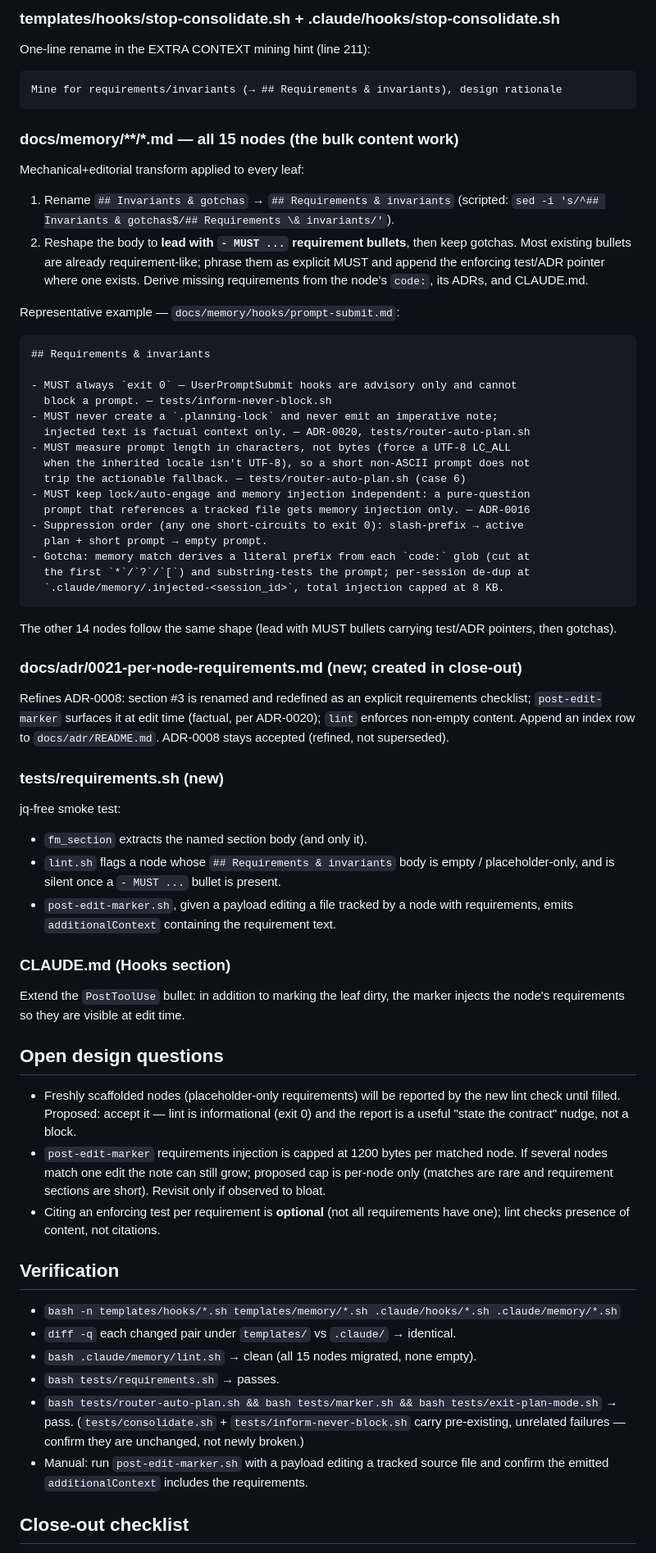
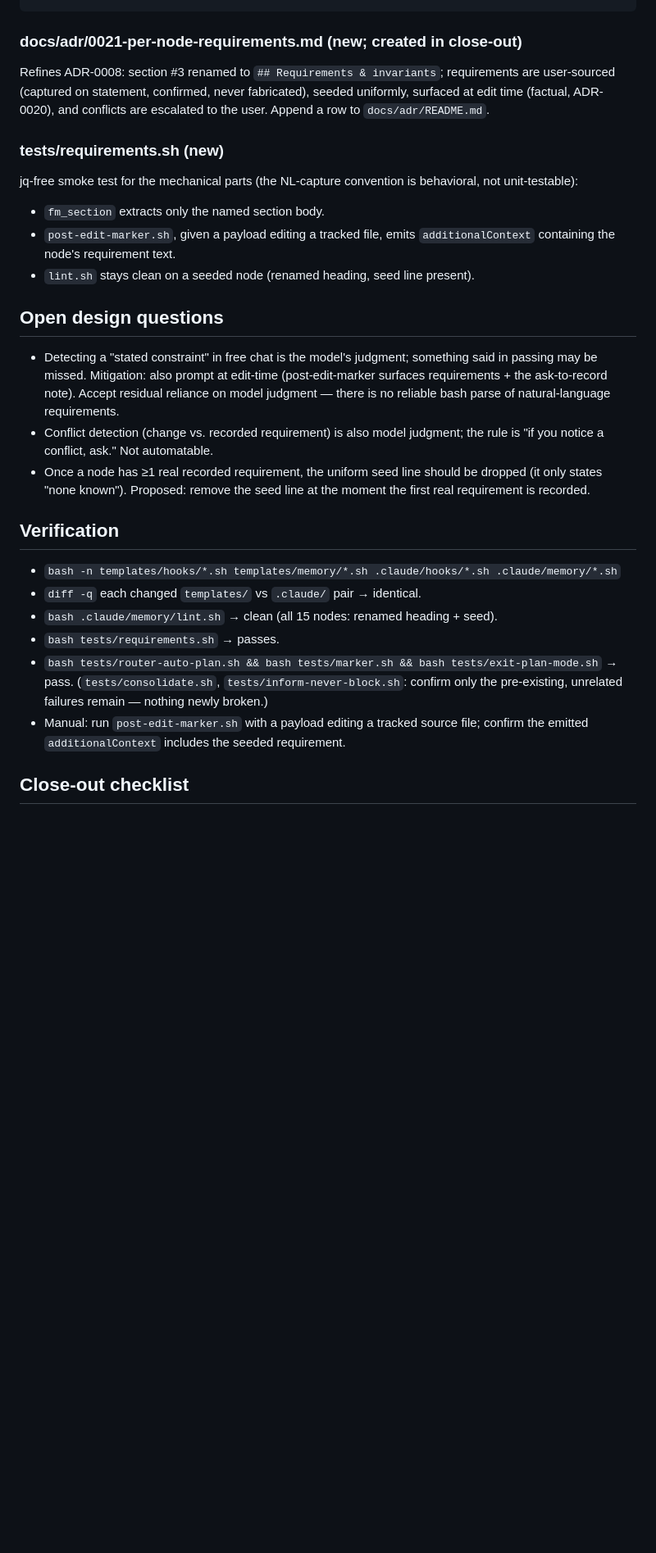
Before and after one commit to eliezeravihail/aims, a Markdown page: docs/plans/2026-06-08-per-node-requirements.md, the part around one of its changes. Shown at 82% size. GitHub-like rendering; blank space fills up the shorter version.

````diff
--- a/docs/plans/2026-06-08-per-node-requirements.md
+++ b/docs/plans/2026-06-08-per-node-requirements.md
@@ -104,79 +123,38 @@ fi
-### templates/hooks/stop-consolidate.sh  +  .claude/hooks/stop-consolidate.sh
-One-line rename in the EXTRA CONTEXT mining hint (line 211):
-```
-Mine for requirements/invariants (→ ## Requirements & invariants), design rationale
-```
-
-### docs/memory/**/*.md  — all 15 nodes (the bulk content work)
-Mechanical+editorial transform applied to every leaf:
-1. Rename `## Invariants & gotchas` → `## Requirements & invariants`
-   (scripted: `sed -i 's/^## Invariants & gotchas$/## Requirements \& invariants/'`).
-2. Reshape the body to **lead with `- MUST ...` requirement bullets**, then
-   keep gotchas. Most existing bullets are already requirement-like; phrase
-   them as explicit MUST and append the enforcing test/ADR pointer where one
-   exists. Derive missing requirements from the node's `code:`, its ADRs, and
-   CLAUDE.md.
-
-Representative example — `docs/memory/hooks/prompt-submit.md`:
-```markdown
-## Requirements & invariants
-
-- MUST always `exit 0` — UserPromptSubmit hooks are advisory only and cannot
-  block a prompt. — tests/inform-never-block.sh
-- MUST never create a `.planning-lock` and never emit an imperative note;
-  injected text is factual context only. — ADR-0020, tests/router-auto-plan.sh
-- MUST measure prompt length in characters, not bytes (force a UTF-8 LC_ALL
-  when the inherited locale isn't UTF-8), so a short non-ASCII prompt does not
-  trip the actionable fallback. — tests/router-auto-plan.sh (case 6)
-- MUST keep lock/auto-engage and memory injection independent: a pure-question
-  prompt that references a tracked file gets memory injection only. — ADR-0016
-- Suppression order (any one short-circuits to exit 0): slash-prefix → active
-  plan + short prompt → empty prompt.
-- Gotcha: memory match derives a literal prefix from each `code:` glob (cut at
-  the first `*`/`?`/`[`) and substring-tests the prompt; per-session de-dup at
-  `.claude/memory/.injected-<session_id>`, total injection capped at 8 KB.
-```
-The other 14 nodes follow the same shape (lead with MUST bullets carrying
-test/ADR pointers, then gotchas).
-
 ### docs/adr/0021-per-node-requirements.md  (new; created in close-out)
-Refines ADR-0008: section #3 is renamed and redefined as an explicit
-requirements checklist; `post-edit-marker` surfaces it at edit time (factual,
-per ADR-0020); `lint` enforces non-empty content. Append an index row to
-`docs/adr/README.md`. ADR-0008 stays accepted (refined, not superseded).
+Refines ADR-0008: section #3 renamed to `## Requirements & invariants`;
+requirements are user-sourced (captured on statement, confirmed, never
+fabricated), seeded uniformly, surfaced at edit time (factual, ADR-0020), and
+conflicts are escalated to the user. Append a row to `docs/adr/README.md`.
 
 ### tests/requirements.sh  (new)
-jq-free smoke test:
-- `fm_section` extracts the named section body (and only it).
-- `lint.sh` flags a node whose `## Requirements & invariants` body is empty /
-  placeholder-only, and is silent once a `- MUST ...` bullet is present.
-- `post-edit-marker.sh`, given a payload editing a file tracked by a node with
-  requirements, emits `additionalContext` containing the requirement text.
-
-### CLAUDE.md  (Hooks section)
-Extend the `PostToolUse` bullet: in addition to marking the leaf dirty, the
-marker injects the node's requirements so they are visible at edit time.
+jq-free smoke test for the mechanical parts (the NL-capture convention is
+behavioral, not unit-testable):
+- `fm_section` extracts only the named section body.
+- `post-edit-marker.sh`, given a payload editing a tracked file, emits
+  `additionalContext` containing the node's requirement text.
+- `lint.sh` stays clean on a seeded node (renamed heading, seed line present).
 
 ## Open design questions
-- Freshly scaffolded nodes (placeholder-only requirements) will be reported by
-  the new lint check until filled. Proposed: accept it — lint is informational
-  (exit 0) and the report is a useful "state the contract" nudge, not a block.
-- `post-edit-marker` requirements injection is capped at 1200 bytes per matched
-  node. If several nodes match one edit the note can still grow; proposed cap is
-  per-node only (matches are rare and requirement sections are short). Revisit
-  only if observed to bloat.
-- Citing an enforcing test per requirement is **optional** (not all
-  requirements have one); lint checks presence of content, not citations.
+- Detecting a "stated constraint" in free chat is the model's judgment;
+  something said in passing may be missed. Mitigation: also prompt at
+  edit-time (post-edit-marker surfaces requirements + the ask-to-record note).
+  Accept residual reliance on model judgment — there is no reliable bash parse
+  of natural-language requirements.
+- Conflict detection (change vs. recorded requirement) is also model judgment;
+  the rule is "if you notice a conflict, ask." Not automatable.
+- Once a node has ≥1 real recorded requirement, the uniform seed line should be
+  dropped (it only states "none known"). Proposed: remove the seed line at the
+  moment the first real requirement is recorded.
 
 ## Verification
 - `bash -n templates/hooks/*.sh templates/memory/*.sh .claude/hooks/*.sh .claude/memory/*.sh`
-- `diff -q` each changed pair under `templates/` vs `.claude/` → identical.
-- `bash .claude/memory/lint.sh` → clean (all 15 nodes migrated, none empty).
+- `diff -q` each changed `templates/` vs `.claude/` pair → identical.
+- `bash .claude/memory/lint.sh` → clean (all 15 nodes: renamed heading + seed).
 - `bash tests/requirements.sh` → passes.
 - `bash tests/router-auto-plan.sh && bash tests/marker.sh && bash tests/exit-plan-mode.sh` → pass.
-  (`tests/consolidate.sh` + `tests/inform-never-block.sh` carry pre-existing,
-  unrelated failures — confirm they are unchanged, not newly broken.)
-- Manual: run `post-edit-marker.sh` with a payload editing a tracked source file
-  and confirm the emitted `additionalContext` includes the requirements.
+  (`tests/consolidate.sh`, `tests/inform-never-block.sh`: confirm only the
+  pre-existing, unrelated failures remain — nothing newly broken.)
+- Manual: run `post-edit-marker.sh` with a payload editing a tracked source
+  file; confirm the emitted `additionalContext` includes the seeded requirement.
 
 ## Close-out checklist
````
Also changed, not shown: other parts of docs/plans/2026-06-08-per-node-requirements.md (+96 -75 lines).
